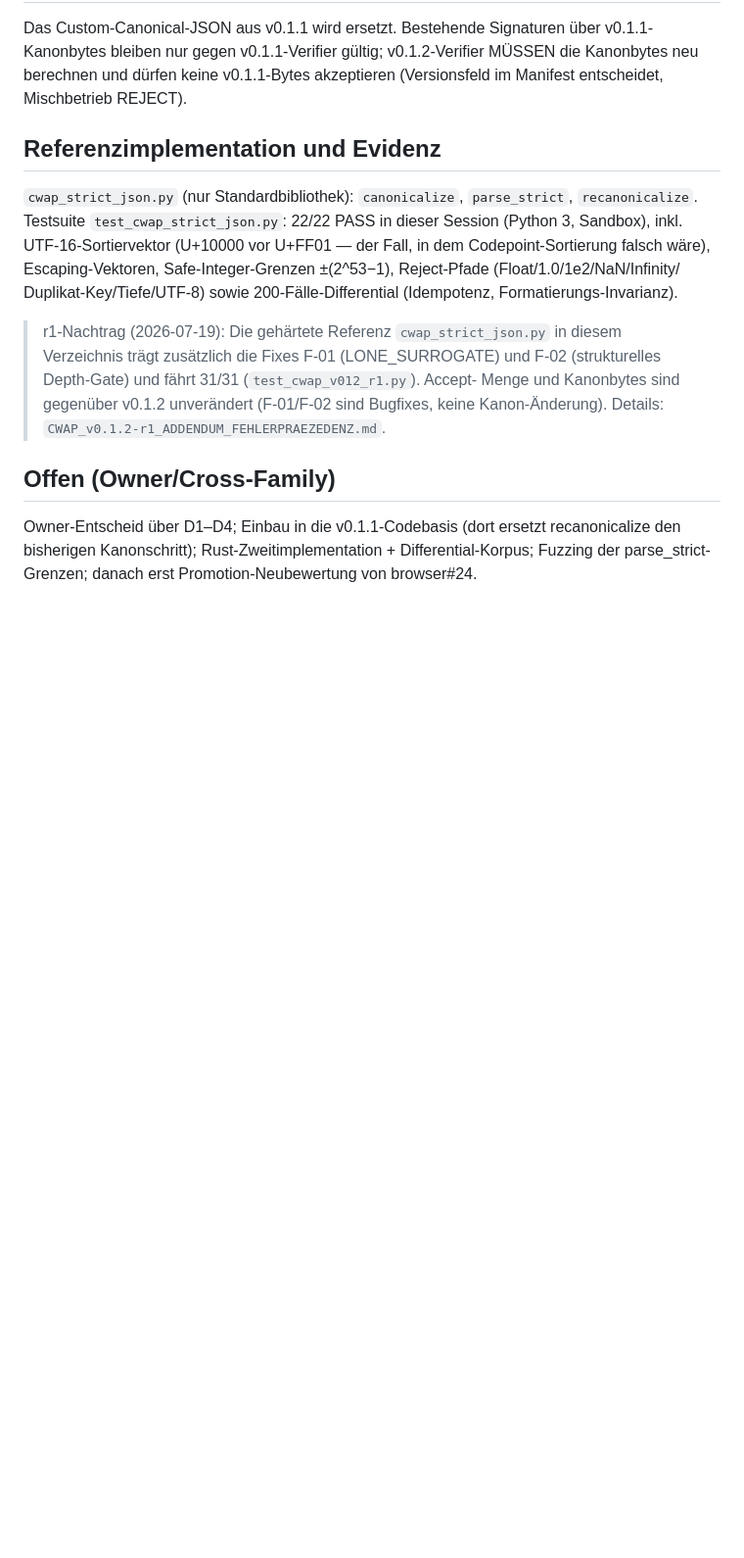
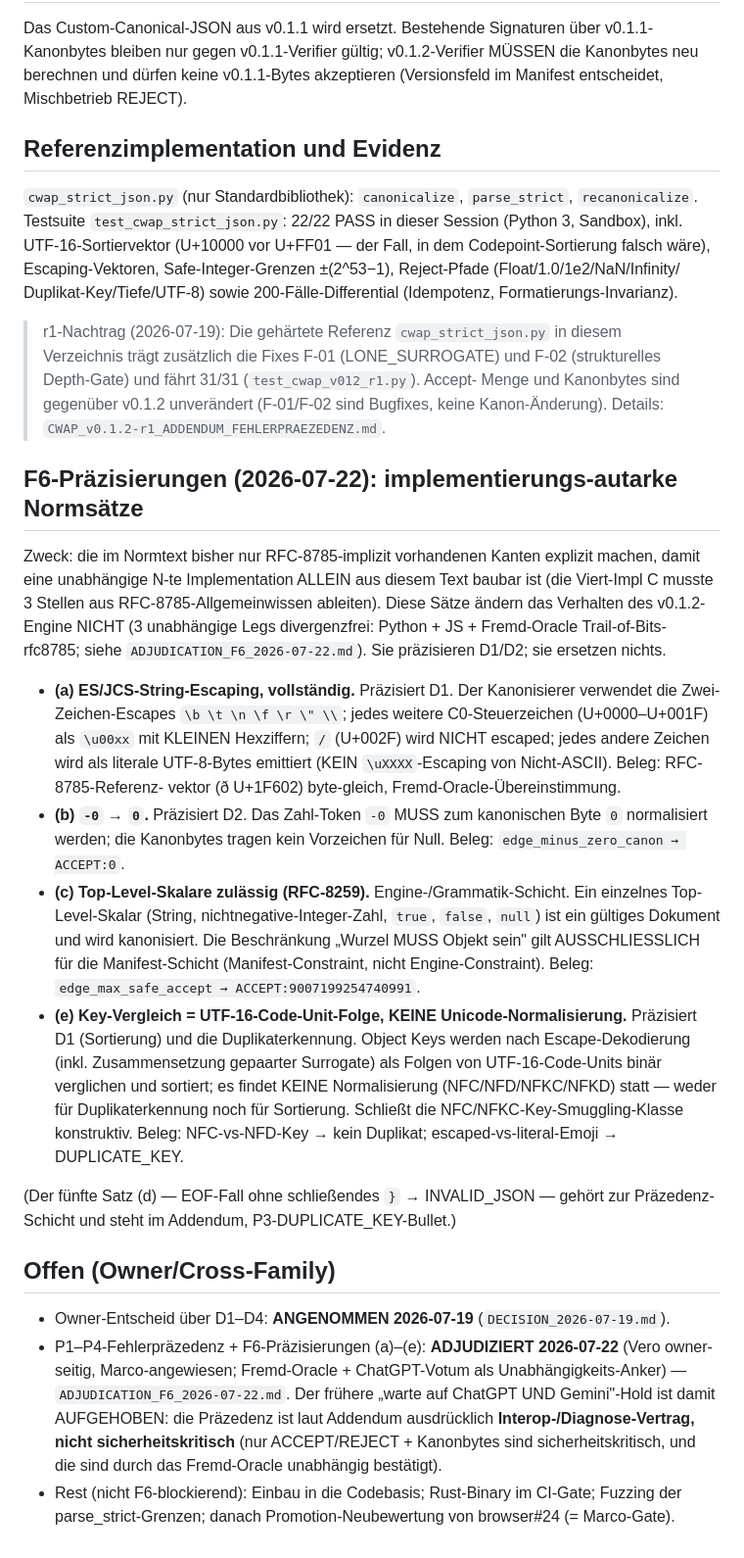
Before and after one commit to marcohost33-maker/browser, a Markdown page: spike/cwap-canonical-json/SPEC_v0.1.2_DRAFT.md, the part around the change. Shown at 98% size. Rendered like a GitHub page; blank space fills up the shorter version.

```diff
--- a/spike/cwap-canonical-json/SPEC_v0.1.2_DRAFT.md
+++ b/spike/cwap-canonical-json/SPEC_v0.1.2_DRAFT.md
@@ -62,9 +62,51 @@ Formatierungs-Invarianz).
 > Menge und Kanonbytes sind gegenüber v0.1.2 unverändert (F-01/F-02 sind
 > Bugfixes, keine Kanon-Änderung). Details: `CWAP_v0.1.2-r1_ADDENDUM_FEHLERPRAEZEDENZ.md`.
 
+## F6-Präzisierungen (2026-07-22): implementierungs-autarke Normsätze
+
+Zweck: die im Normtext bisher nur RFC-8785-implizit vorhandenen Kanten explizit
+machen, damit eine unabhängige N-te Implementation ALLEIN aus diesem Text baubar
+ist (die Viert-Impl C musste 3 Stellen aus RFC-8785-Allgemeinwissen ableiten).
+Diese Sätze ändern das Verhalten des v0.1.2-Engine NICHT (3 unabhängige Legs
+divergenzfrei: Python + JS + Fremd-Oracle Trail-of-Bits-rfc8785; siehe
+`ADJUDICATION_F6_2026-07-22.md`). Sie präzisieren D1/D2; sie ersetzen nichts.
+
+- **(a) ES/JCS-String-Escaping, vollständig.** Präzisiert D1. Der Kanonisierer
+  verwendet die Zwei-Zeichen-Escapes `\b \t \n \f \r \" \\`; jedes weitere
+  C0-Steuerzeichen (U+0000–U+001F) als `\u00xx` mit KLEINEN Hexziffern; `/`
+  (U+002F) wird NICHT escaped; jedes andere Zeichen wird als literale UTF-8-Bytes
+  emittiert (KEIN `\uXXXX`-Escaping von Nicht-ASCII). Beleg: RFC-8785-Referenz-
+  vektor (ð U+1F602) byte-gleich, Fremd-Oracle-Übereinstimmung.
+- **(b) `-0` → `0`.** Präzisiert D2. Das Zahl-Token `-0` MUSS zum kanonischen
+  Byte `0` normalisiert werden; die Kanonbytes tragen kein Vorzeichen für Null.
+  Beleg: `edge_minus_zero_canon → ACCEPT:0`.
+- **(c) Top-Level-Skalare zulässig (RFC-8259).** Engine-/Grammatik-Schicht. Ein
+  einzelnes Top-Level-Skalar (String, nichtnegative-Integer-Zahl, `true`,
+  `false`, `null`) ist ein gültiges Dokument und wird kanonisiert. Die
+  Beschränkung „Wurzel MUSS Objekt sein" gilt AUSSCHLIESSLICH für die
+  Manifest-Schicht (Manifest-Constraint, nicht Engine-Constraint). Beleg:
+  `edge_max_safe_accept → ACCEPT:9007199254740991`.
+- **(e) Key-Vergleich = UTF-16-Code-Unit-Folge, KEINE Unicode-Normalisierung.**
+  Präzisiert D1 (Sortierung) und die Duplikaterkennung. Object Keys werden nach
+  Escape-Dekodierung (inkl. Zusammensetzung gepaarter Surrogate) als Folgen von
+  UTF-16-Code-Units binär verglichen und sortiert; es findet KEINE Normalisierung
+  (NFC/NFD/NFKC/NFKD) statt — weder für Duplikaterkennung noch für Sortierung.
+  Schließt die NFC/NFKC-Key-Smuggling-Klasse konstruktiv. Beleg: NFC-vs-NFD-Key →
+  kein Duplikat; escaped-vs-literal-Emoji → DUPLICATE_KEY.
+
+(Der fünfte Satz (d) — EOF-Fall ohne schließendes `}` → INVALID_JSON — gehört zur
+Präzedenz-Schicht und steht im Addendum, P3-DUPLICATE_KEY-Bullet.)
+
 ## Offen (Owner/Cross-Family)
 
-Owner-Entscheid über D1–D4; Einbau in die v0.1.1-Codebasis (dort ersetzt
-recanonicalize den bisherigen Kanonschritt); Rust-Zweitimplementation +
-Differential-Korpus; Fuzzing der parse_strict-Grenzen; danach erst
-Promotion-Neubewertung von browser#24.
+- Owner-Entscheid über D1–D4: **ANGENOMMEN 2026-07-19** (`DECISION_2026-07-19.md`).
+- P1–P4-Fehlerpräzedenz + F6-Präzisierungen (a)–(e): **ADJUDIZIERT 2026-07-22**
+  (Vero owner-seitig, Marco-angewiesen; Fremd-Oracle + ChatGPT-Votum als
+  Unabhängigkeits-Anker) — `ADJUDICATION_F6_2026-07-22.md`. Der frühere „warte auf
+  ChatGPT UND Gemini"-Hold ist damit AUFGEHOBEN: die Präzedenz ist laut Addendum
+  ausdrücklich **Interop-/Diagnose-Vertrag, nicht sicherheitskritisch** (nur
+  ACCEPT/REJECT + Kanonbytes sind sicherheitskritisch, und die sind durch das
+  Fremd-Oracle unabhängig bestätigt).
+- Rest (nicht F6-blockierend): Einbau in die Codebasis; Rust-Binary im CI-Gate;
+  Fuzzing der parse_strict-Grenzen; danach Promotion-Neubewertung von browser#24
+  (= Marco-Gate).
```
Also changed, not shown: spike/cwap-canonical-json/ADJUDICATION_F6_2026-07-22.md (added, +86 -0 lines), spike/cwap-canonical-json/CWAP_v0.1.2-r1_ADDENDUM_FEHLERPRAEZEDENZ.md (+17 -7 lines).
